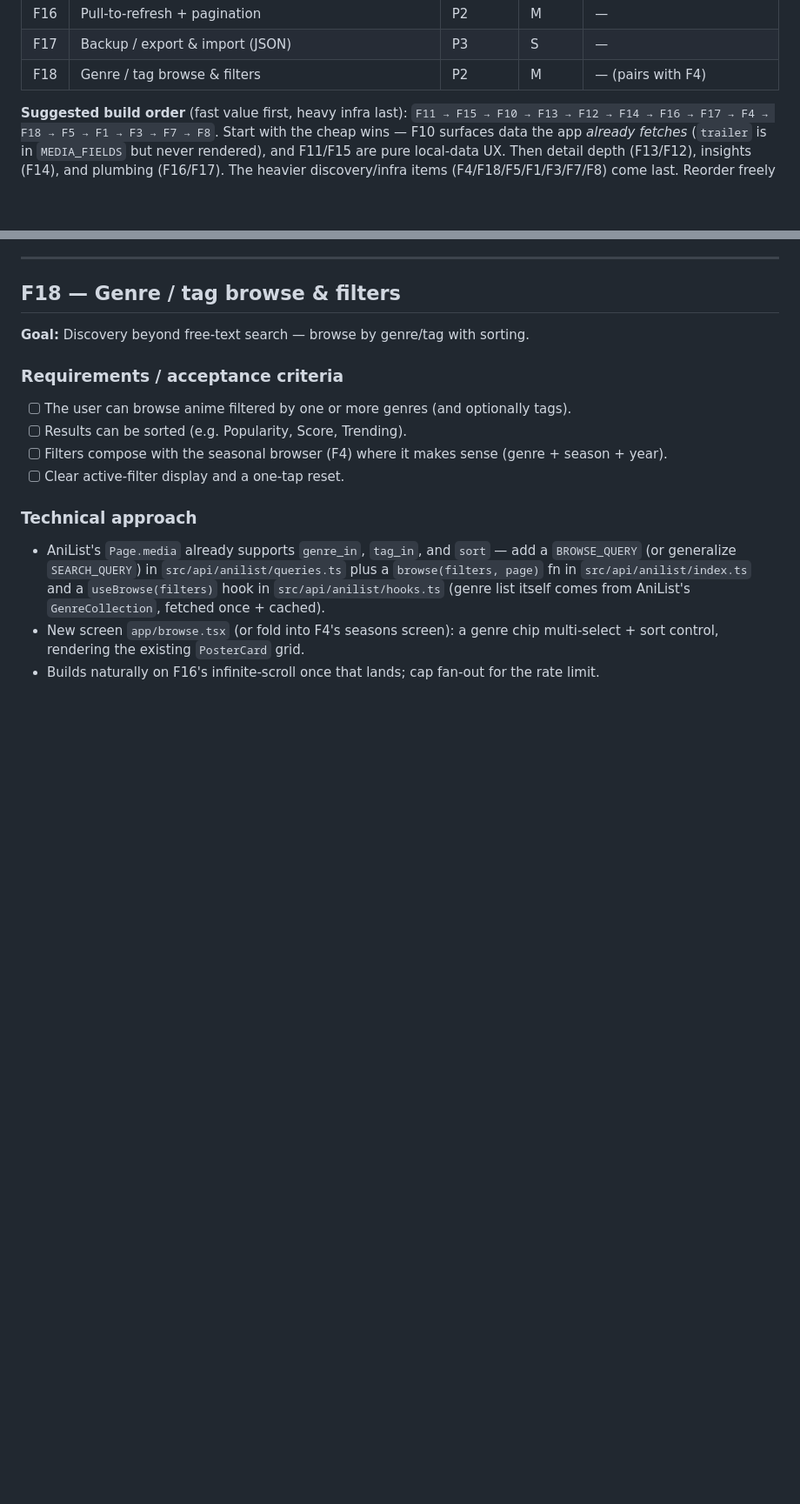
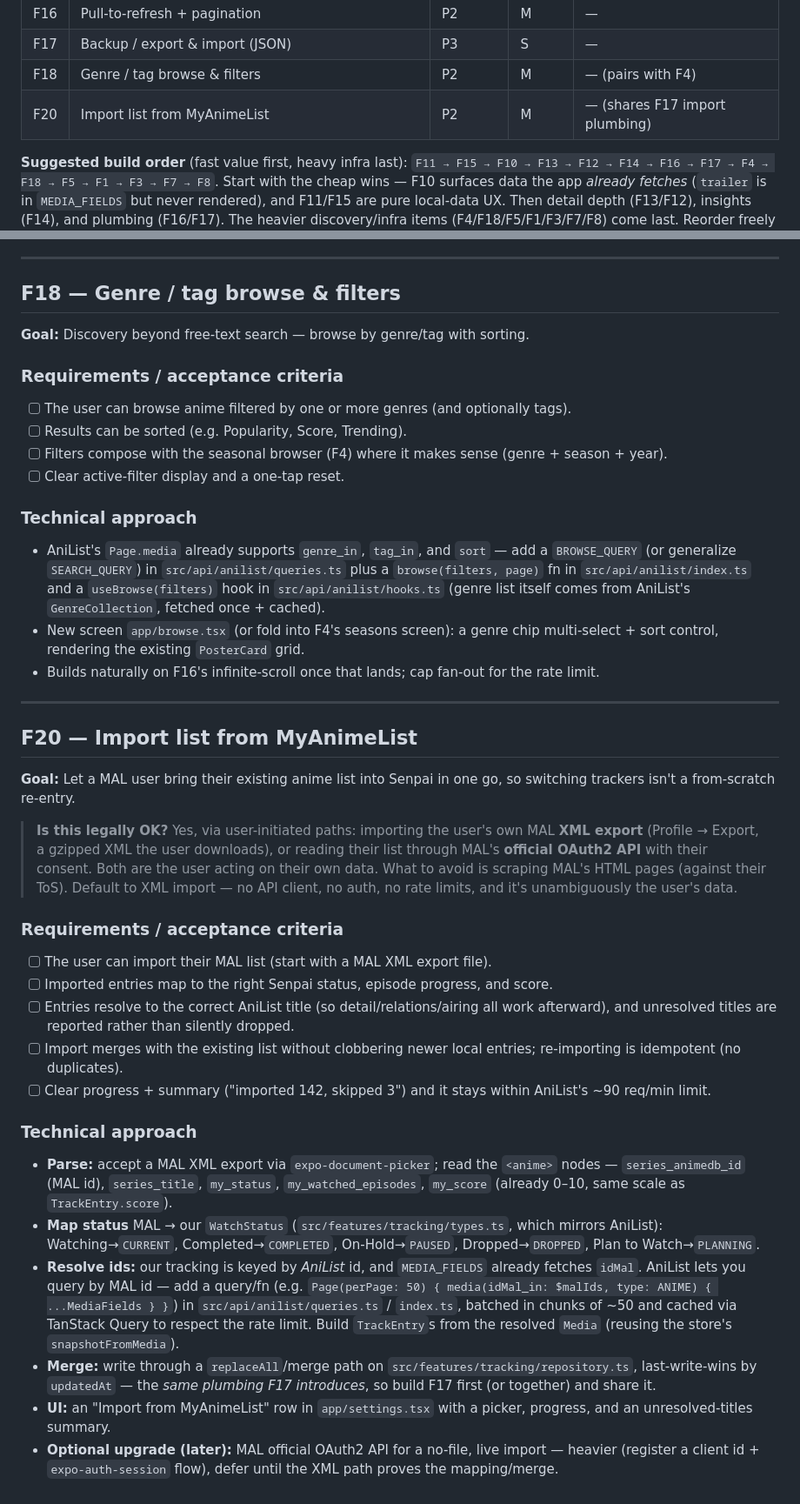
Before and after one commit to robaht/senpai-tracker, a Markdown page: BACKLOG.md, 2 parts joined by grey strips. Shown at 87% size. Rendered like a GitHub page; blank space fills up the shorter version.

Commit message:
Backlog: add F20 (import list from MyAnimeList)
Co-Authored-By: Claude Opus 4.8 <noreply@anthropic.com>

```diff
--- a/BACKLOG.md
+++ b/BACKLOG.md
@@ -29,6 +29,7 @@ so any one can be picked up cold and started smoothly.
 | F16 | Pull-to-refresh + pagination | P2 | M | — |
 | F17 | Backup / export & import (JSON) | P3 | S | — |
 | F18 | Genre / tag browse & filters | P2 | M | — (pairs with F4) |
+| F20 | Import list from MyAnimeList | P2 | M | — (shares F17 import plumbing) |
 
 **Suggested build order** (fast value first, heavy infra last):
 `F11 → F15 → F10 → F13 → F12 → F14 → F16 → F17 → F4 → F18 → F5 → F1 → F3 → F7 → F8`.
@@ -468,3 +469,49 @@ cloud sync (F1) lands — and provide a migration on-ramp for it.
   multi-select + sort control, rendering the existing `PosterCard` grid.
 - Builds naturally on F16's infinite-scroll once that lands; cap fan-out for the
   rate limit.
+
+---
+
+## F20 — Import list from MyAnimeList
+
+**Goal:** Let a MAL user bring their existing anime list into Senpai in one go,
+so switching trackers isn't a from-scratch re-entry.
+
+> **Is this legally OK?** Yes, via user-initiated paths: importing the user's own
+> MAL **XML export** (Profile → Export, a gzipped XML the user downloads), or
+> reading their list through MAL's **official OAuth2 API** with their consent.
+> Both are the user acting on their own data. What to avoid is scraping MAL's HTML
+> pages (against their ToS). Default to XML import — no API client, no auth, no
+> rate limits, and it's unambiguously the user's data.
+
+### Requirements / acceptance criteria
+- [ ] The user can import their MAL list (start with a MAL XML export file).
+- [ ] Imported entries map to the right Senpai status, episode progress, and score.
+- [ ] Entries resolve to the correct AniList title (so detail/relations/airing all
+      work afterward), and unresolved titles are reported rather than silently dropped.
+- [ ] Import merges with the existing list without clobbering newer local entries;
+      re-importing is idempotent (no duplicates).
+- [ ] Clear progress + summary ("imported 142, skipped 3") and it stays within
+      AniList's ~90 req/min limit.
+
+### Technical approach
+- **Parse:** accept a MAL XML export via `expo-document-picker`; read the `<anime>`
+  nodes — `series_animedb_id` (MAL id), `series_title`, `my_status`,
+  `my_watched_episodes`, `my_score` (already 0–10, same scale as `TrackEntry.score`).
+- **Map status** MAL → our `WatchStatus` (`src/features/tracking/types.ts`, which
+  mirrors AniList): Watching→`CURRENT`, Completed→`COMPLETED`, On-Hold→`PAUSED`,
+  Dropped→`DROPPED`, Plan to Watch→`PLANNING`.
+- **Resolve ids:** our tracking is keyed by *AniList* id, and `MEDIA_FIELDS` already
+  fetches `idMal`. AniList lets you query by MAL id — add a query/fn (e.g.
+  `Page(perPage: 50) { media(idMal_in: $malIds, type: ANIME) { ...MediaFields } }`)
+  in `src/api/anilist/queries.ts` / `index.ts`, batched in chunks of ~50 and cached
+  via TanStack Query to respect the rate limit. Build `TrackEntry`s from the
+  resolved `Media` (reusing the store's `snapshotFromMedia`).
+- **Merge:** write through a `replaceAll`/merge path on
+  `src/features/tracking/repository.ts`, last-write-wins by `updatedAt` — the *same
+  plumbing F17 introduces*, so build F17 first (or together) and share it.
+- **UI:** an "Import from MyAnimeList" row in `app/settings.tsx` with a picker,
+  progress, and an unresolved-titles summary.
+- **Optional upgrade (later):** MAL official OAuth2 API for a no-file, live import
+  — heavier (register a client id + `expo-auth-session` flow), defer until the XML
+  path proves the mapping/merge.
```
